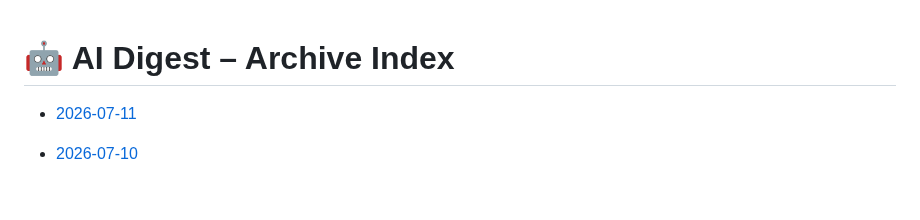
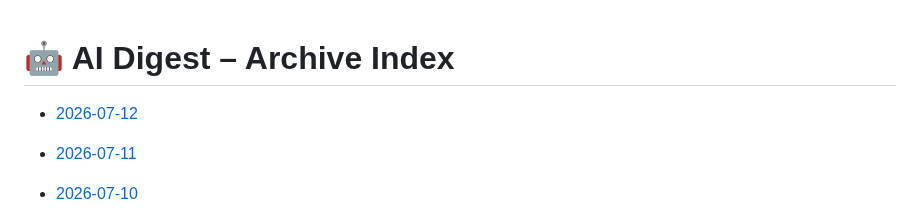
Before and after one commit to zeshengzong/aidigest, a Markdown page: DIGEST.md, the part around the change. GitHub-like rendering; blank space fills up the shorter version.

Commit message:
📰 AI Digest for 2026-07-12

```diff
--- a/DIGEST.md
+++ b/DIGEST.md
@@ -1,4 +1,6 @@
 # 🤖 AI Digest – Archive Index
+
+- [2026-07-12](archives/2026-07-12.md)
 
 - [2026-07-11](archives/2026-07-11.md)
 
```
Also changed, not shown: archives/2026-07-12.md (added, +122 -0 lines).
